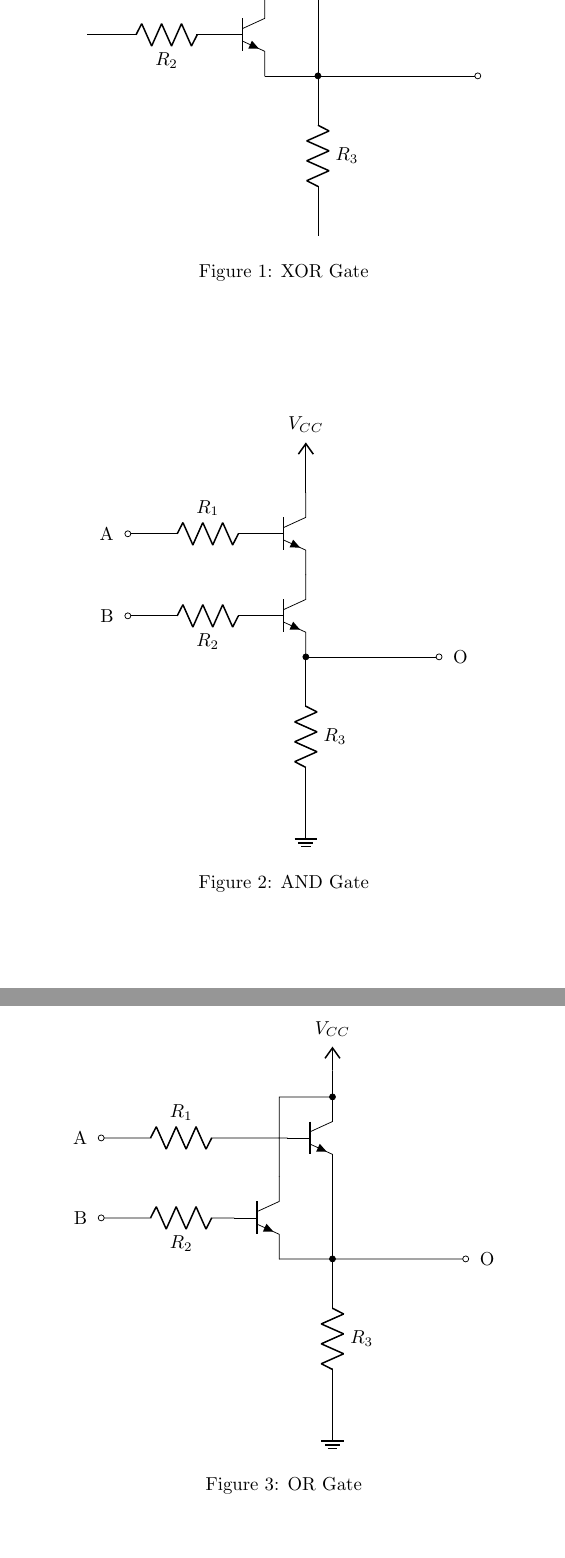
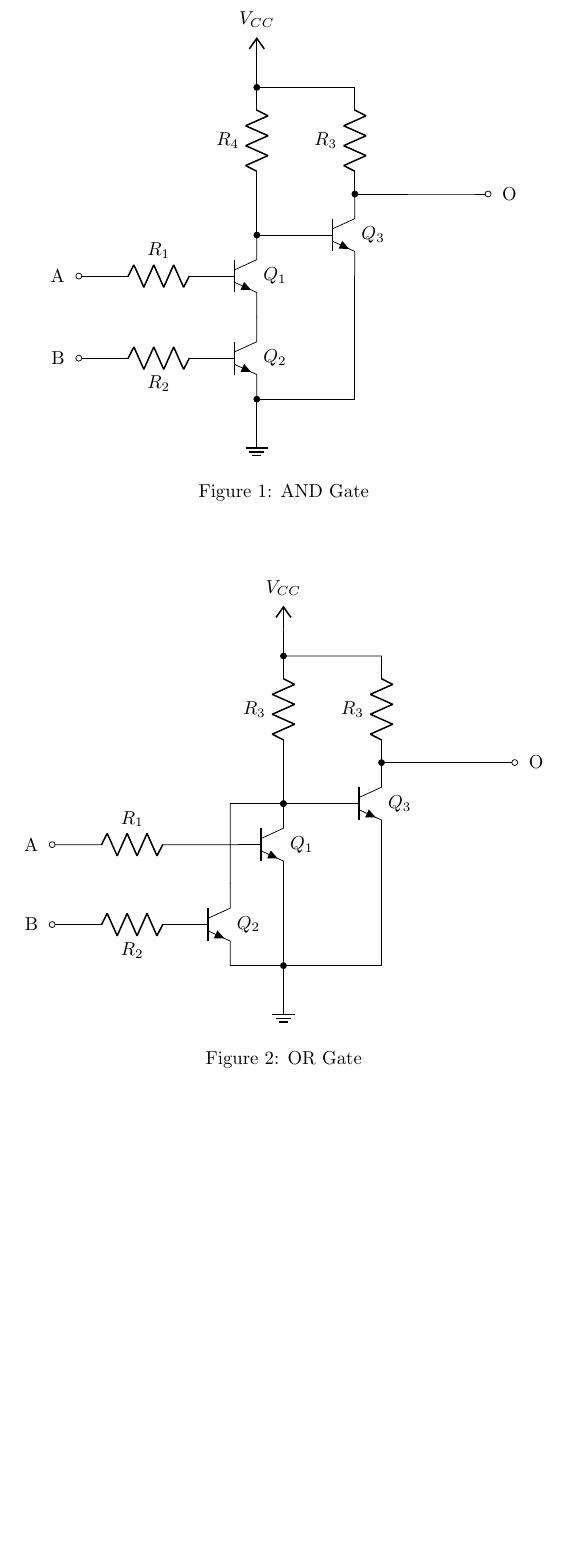
Before and after one commit to thepenguinn/adder, a LaTeX document (circuit.tex): two parts of pages 1 and 2 of 2 before the commit and part of the page after it, the two joined at a grey line, cut so that both start at the same text, the shorter picture padded with empty space. Compiled offline with pdfLaTeX.

Commit message:
Added a proper AND and OR gate
Ok, the previous AND and OR gate implementaion was shit. Those were not
considered as proper logic gates because they will have a voltage drop
across them. So driving other similar gates with them will most probably
won't work.

Now the AND gate is an NAND gate with an inverter and OR gate is a NOR
gate with an inverter.

```diff
--- a/circuit.tex
+++ b/circuit.tex
@@ -15,6 +15,3 @@
 	++(2,0) node(#1-nb1)[npn, anchor=B]{}
 	(#1-nb1.E) node(#1-nb2)[npn, anchor=C]{} (#1-nb2.B)
 	to[R, l=~, name=#1-r2] ++(-2,0) -- ++(-0.5,0) coordinate(#1-B)
-	(#1-nb2.E) -- ++(0,-0.5) to[R, l=~, name=#1-r3] ++(0,-2) -- ++(0,-0.5)
-	coordinate(#1-G) (#1-nb2.E) to[short, *-] ++(2,0) -- ++(0.5,0)
-	coordinate(#1-O) (#1-nb1.C) -- ++(0,0.5) coordinate(#1-V)
@@ -21,3 +24,5 @@
+	(#1-nb3.C) to[short, *-] ++(2,0) -- ++(0.5,0) coordinate(#1-O)
+	(#1-nb2.E) -| (#1-nb3.E)
 }
 
 \ctikzsubcircuitdef{gateOR} {A, B, O, V, G} {
@@ -27,48 +32,67 @@
 	node(#1-nb2)[npn, anchor=C]{} (#1-nb2.B) to[R, l=~, name=#1-r2]
 	++(-2,0) -- ++(-0.5,0) coordinate(#1-B)
 	(#1-nb2.E) to[short, -*] (#1-nb1.E|-#1-nb2.E) -- (#1-nb1.E)
-	(#1-nb1.E|-#1-nb2.E) -- ++(0,-0.5)
-	to[R, l=~, name=#1-r3] ++(0,-2) -- ++(0,-0.5) coordinate(#1-G)
-	(#1-nb1.E|-#1-nb2.E) -- ++(2,0) -- ++(0.5,0) coordinate(#1-O)
-	(#1-nb1.C) -- ++(0,0.5) coordinate(#1-V)
+	(#1-nb1.E|-#1-nb2.E) -- ++(0,-0.5) coordinate(#1-G)
+	(#1-nb1.C) -- ++(1,0) node(#1-nb3)[npn, anchor=B]{}
+	(#1-nb3.C) to[short, *-] ++(2,0) -- ++(0.5,0) coordinate(#1-O)
+	(#1-nb1.C) to[short, *-] (#1-nb1.C|-#1-nb3.C)
+	to[R, l=~, name=#1-r3] ++(0,2) coordinate(#1-Vbr)
+	(#1-nb3.C) to[R, l=~, name=#1-r4] ++(0,2)
+	-- (#1-Vbr) to[short, *-] ++(0,0.5) coordinate(#1-V)
+	(#1-nb3.E) -- (#1-nb3.E|-#1-nb2.E) -- (#1-nb1.E|-#1-nb2.E)
 }
+
+% \ctikzsubcircuitdef{gateXOR} {A, B, O, V, G} {
+% \ctikzsubcircuitdef{gateXOR} {A, B} {
+% 	coordinate(#1-A) -- ++(1,0) to[short, -*] ++(1,0)
+% 	coordinate(#1-Abr) -- ++(1,0) to[R, l=~, name=#1-r1] ++(2,0)
+% 	-- ++(1,0) node(#1-nb1)[npn, rotate=90, anchor=B]{}
+% 	(#1-nb1.C) to[short, *-] ++(0,-1.5) -- ++(1.5,0)
+% 	node(#1-nb2)[npn, rotate=90, anchor=C]{}
+% 	(#1-nb2.E) to[short, -*] (#1-nb1.E-|#1-nb2.E) -- (#1-nb1.E)
+% 	(#1-nb2.B) -- ++(-1,0) to[R, l=~, name=#1-r2] ++(-2,0)
+% 	-- (#1-Abr|-#1-nb2.B) to[short, -*] ++(-1,0) coordinate(#1-Bbr)
+% 	-- (#1-A|-#1-nb2.B) coordinate(#1-B)
+% 	(#1-Abr) -- (#1-Abr|-#1-Bbr) -- ++(0,-0.5) to[R, l=~, name=#1-r3]
+% 	++(0,-2) -- ++(0,-0.5) node(#1-nb3)[npn, anchor=B]{}
+% 	(#1-nb3.E) node(#1-nb4)[npn, anchor=C]{}
+% 	(#1-nb4.E)
+% }
 
 \ctikzsubcircuitactivate{gateOR}
 \ctikzsubcircuitactivate{gateAND}
+% \ctikzsubcircuitactivate{gateXOR}
 
-\newcommand\myOR[5] {
+\newcommand\myOR[9] {
 	\gateOR{#1}{#2} (#1-r1.n) node[above]{#3}
 	(#1-r2.n) node[below]{#4}
-	(#1-r3.n) node[right]{#5}
+	(#1-r3.n) node[left]{#5}
+	(#1-r4.n) node[left]{#6}
+	(#1-nb1) node[right]{#7}
+	(#1-nb2) node[right]{#8}
+	(#1-nb3) node[right]{#9}
 }
 
-\newcommand\myyAND[5] {
+\newcommand\myAND[9] {
 	\gateAND{#1}{#2} (#1-r1.n) node[above]{#3}
 	(#1-r2.n) node[below]{#4}
-	(#1-r3.n) node[right]{#5}
+	(#1-r3.n) node[left]{#5}
+	(#1-r4.n) node[left]{#6}
+	(#1-nb1) node[right]{#7}
+	(#1-nb2) node[right]{#8}
+	(#1-nb3) node[right]{#9}
 }
 
-% \newcommand\myXOR[2]{
-% 	\draw #2 coordinate(#1-A) -- ++(0.5,0) to[short, *-*] ++(1,0);
-%
-%
+% \newcommand\myXOR[2] {
+% 	\gateXOR{#1}{#2}
 % }
 
-\begin{figure}
-	\centering
-	\begin{circuitikz}[american]
-
-		\draw (0,0) to[short, o-] ++(-0.5,0) \myOR{G1}{O}{$R_1$}{$R_2$}{$R_3$};
-
-	\end{circuitikz}
-	\caption{XOR Gate}
-\end{figure}
 
 % \begin{figure}
 % 	\centering
 % 	\begin{circuitikz}[american]
 %
-% 		\myXOR{G1}{(0,0)};
+% 		\draw (0,0) \myXOR{G1}{A};
 %
 % 	\end{circuitikz}
 % 	\caption{XOR Gate}
@@ -78,7 +102,8 @@
 	\centering
 	\begin{circuitikz}[american]
 
-		\draw (0,0) \myyAND{G1}{A}{$R_1$}{$R_2$}{$R_3$};
+		\draw (0,0) \myAND{G1}{A}{$R_1$}{$R_2$}{$R_3$}{$R_4$}
+		{$Q_1$}{$Q_2$}{$Q_3$};
 
 		\draw (G1-A) node[ocirc] {};
 		\draw (G1-A) node[left=4pt] {A};
@@ -100,7 +125,8 @@
 	\centering
 	\begin{circuitikz}[american]
 
-		\draw (0,0) \myOR{G1}{A}{$R_1$}{$R_2$}{$R_3$};
+		\draw (0,0) \myOR{G1}{A}{$R_1$}{$R_2$}{$R_3$}{$R_3$}
+		{$Q_1$}{$Q_2$}{$Q_3$};
 
 		\draw (G1-A) node[ocirc] {};
 		\draw (G1-A) node[left=4pt] {A};
```
Also changed, not shown: circuit.tex (6 more changed lines).
